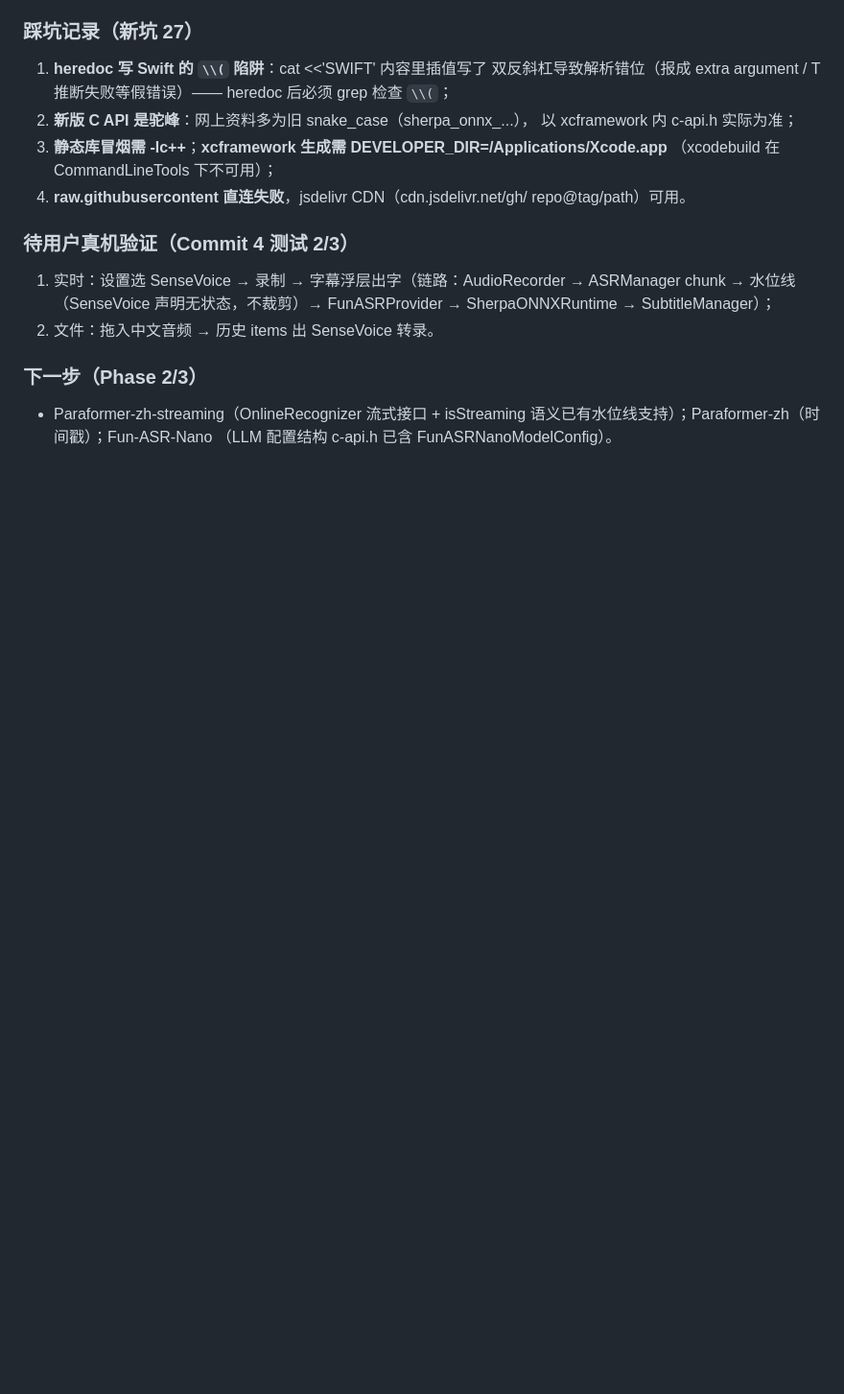
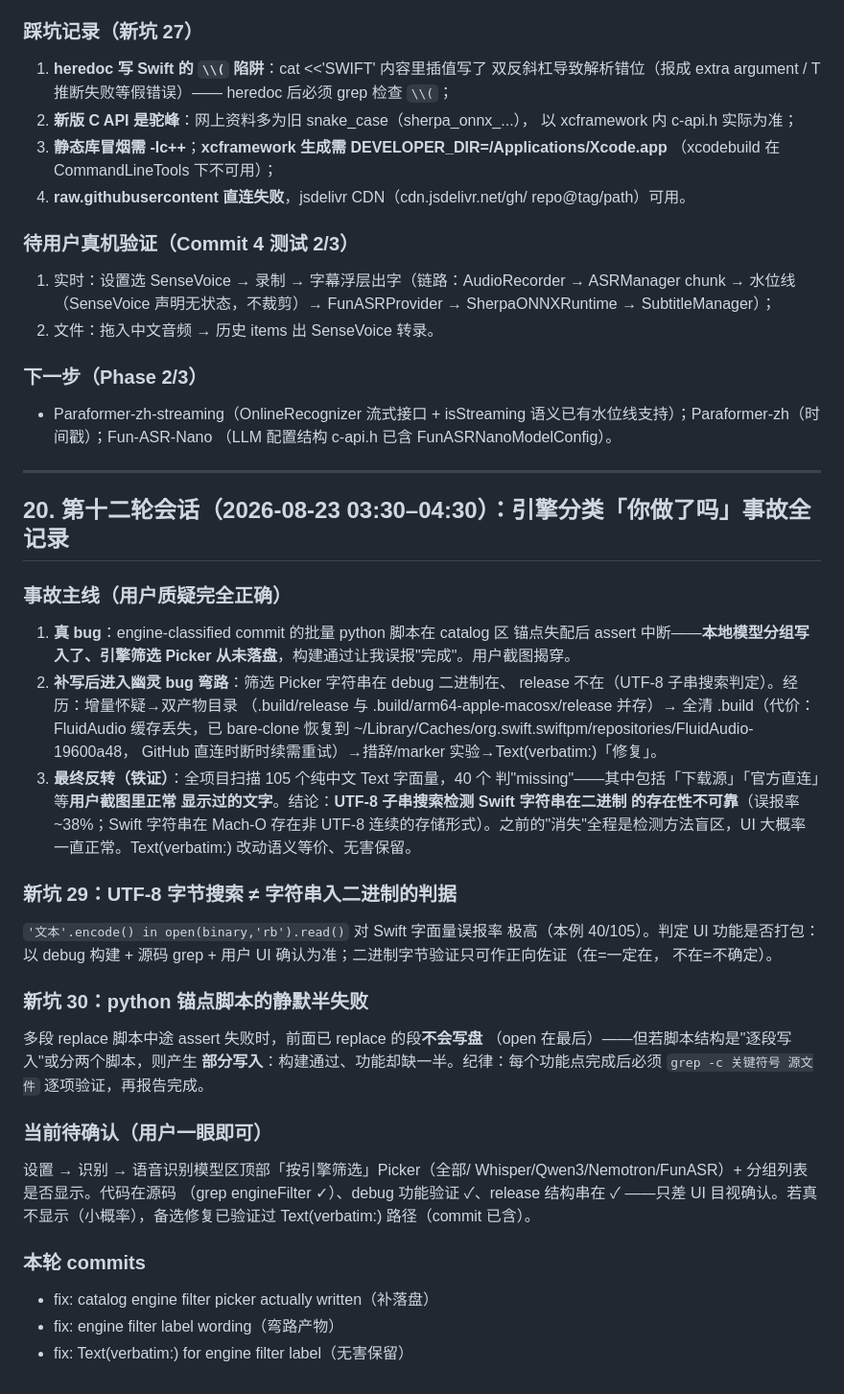
Before and after one commit to celiankk/whisperASR, a Markdown page: HANDOFFtmd/HANDOFF.md, the part around one of its changes. Shown at 96% size. GitHub-like rendering; blank space fills up the shorter version.

Commit message:
docs: handoff 20 — engine filter incident postmortem (pitfalls 29/30)

```diff
--- a/HANDOFFtmd/HANDOFF.md
+++ b/HANDOFFtmd/HANDOFF.md
@@ -1839,3 +1839,53 @@ unload）；FunASRModelConfig（模型文件清单+完整性）；SherpaONNXRunt
 - Paraformer-zh-streaming（OnlineRecognizer 流式接口 + isStreaming
   语义已有水位线支持）；Paraformer-zh（时间戳）；Fun-ASR-Nano
   （LLM 配置结构 c-api.h 已含 FunASRNanoModelConfig）。
+
+---
+
+## 20. 第十二轮会话（2026-08-23 03:30–04:30）：引擎分类「你做了吗」事故全记录
+
+### 事故主线（用户质疑完全正确）
+
+1. **真 bug**：engine-classified commit 的批量 python 脚本在 catalog 区
+   锚点失配后 assert 中断——**本地模型分组写入了、引擎筛选 Picker
+   从未落盘**，构建通过让我误报"完成"。用户截图揭穿。
+2. **补写后进入幽灵 bug 弯路**：筛选 Picker 字符串在 debug 二进制在、
+   release 不在（UTF-8 子串搜索判定）。经历：增量怀疑→双产物目录
+   （.build/release 与 .build/arm64-apple-macosx/release 并存）→
+   全清 .build（代价：FluidAudio 缓存丢失，已 bare-clone 恢复到
+   ~/Library/Caches/org.swift.swiftpm/repositories/FluidAudio-19600a48，
+   GitHub 直连时断时续需重试）→措辞/marker 实验→Text(verbatim:)「修复」。
+3. **最终反转（铁证）**：全项目扫描 105 个纯中文 Text 字面量，40 个
+   判"missing"——其中包括「下载源」「官方直连」等**用户截图里正常
+   显示过的文字**。结论：**UTF-8 子串搜索检测 Swift 字符串在二进制
+   的存在性不可靠**（误报率 ~38%；Swift 字符串在 Mach-O 存在非 UTF-8
+   连续的存储形式）。之前的"消失"全程是检测方法盲区，UI 大概率
+   一直正常。Text(verbatim:) 改动语义等价、无害保留。
+
+### 新坑 29：UTF-8 字节搜索 ≠ 字符串入二进制的判据
+
+`'文本'.encode() in open(binary,'rb').read()` 对 Swift 字面量误报率
+极高（本例 40/105）。判定 UI 功能是否打包：以 debug 构建 + 源码
+grep + 用户 UI 确认为准；二进制字节验证只可作正向佐证（在=一定在，
+不在=不确定）。
+
+### 新坑 30：python 锚点脚本的静默半失败
+
+多段 replace 脚本中途 assert 失败时，前面已 replace 的段**不会写盘**
+（open 在最后）——但若脚本结构是"逐段写入"或分两个脚本，则产生
+**部分写入**：构建通过、功能却缺一半。纪律：每个功能点完成后必须
+`grep -c 关键符号 源文件` 逐项验证，再报告完成。
+
+### 当前待确认（用户一眼即可）
+
+设置 → 识别 → 语音识别模型区顶部「按引擎筛选」Picker（全部/
+Whisper/Qwen3/Nemotron/FunASR）+ 分组列表是否显示。代码在源码
+（grep engineFilter ✓）、debug 功能验证 ✓、release 结构串在 ✓
+——只差 UI 目视确认。若真不显示（小概率），备选修复已验证过
+Text(verbatim:) 路径（commit 已含）。
+
+### 本轮 commits
+
+- fix: catalog engine filter picker actually written（补落盘）
+- fix: engine filter label wording（弯路产物）
+- fix: Text(verbatim:) for engine filter label（无害保留）
```
Also changed, not shown: other parts of HANDOFFtmd/HANDOFF.md (+1 -1 lines).
